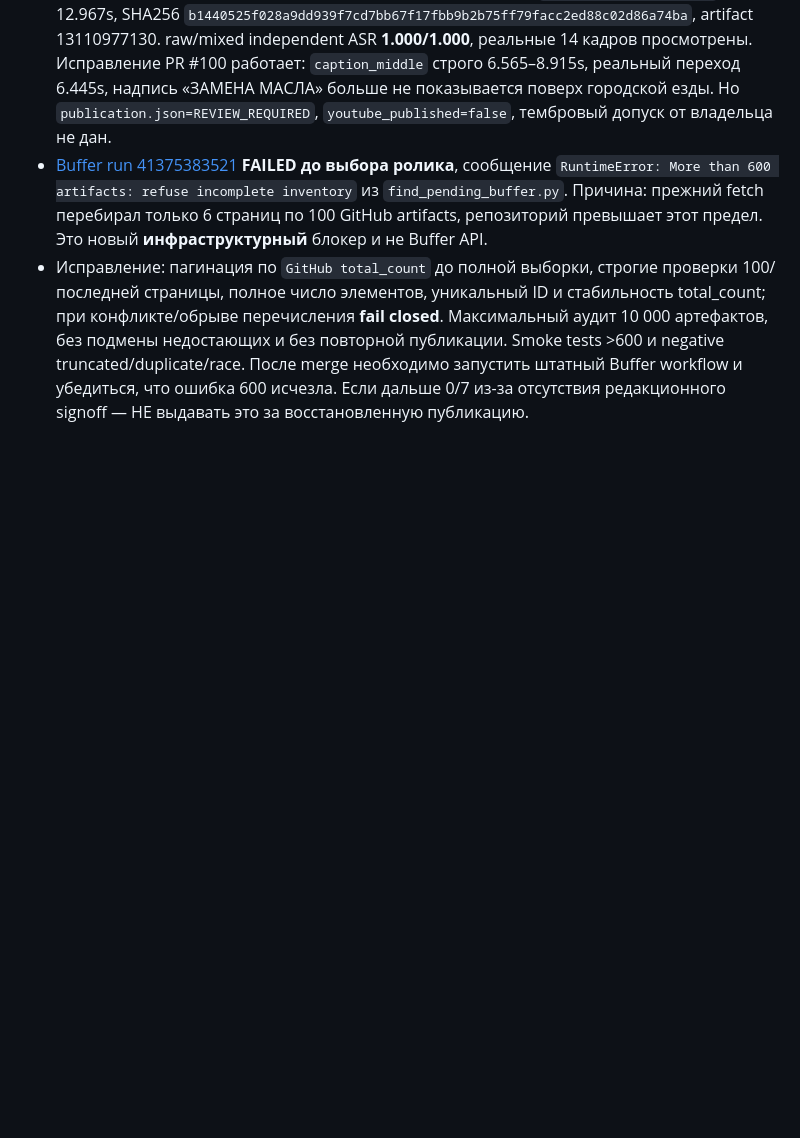
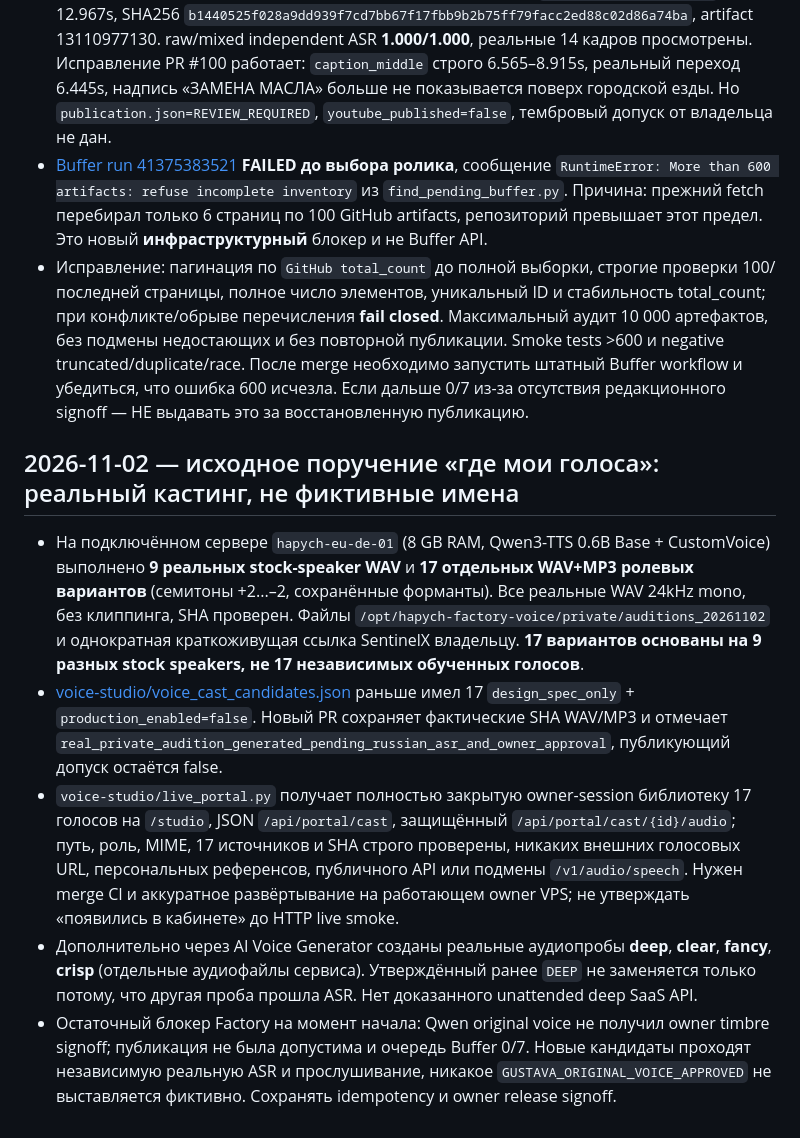
Before and after one commit to GUSTAVA009/moto-shorts-cloud, a Markdown page: docs/FACTORY_RECOVERY_CHECKPOINT_RU.md, the part around the change. Drawn GitHub-style; blank space fills up the shorter version.

Commit message:
Persist 17 real cast WAV results and continuation without weakening voice release QA

```diff
--- a/docs/FACTORY_RECOVERY_CHECKPOINT_RU.md
+++ b/docs/FACTORY_RECOVERY_CHECKPOINT_RU.md
@@ -183,3 +183,12 @@ _Примечание: авторский Deep голос ещё не прошё
 - [Renderer 41375217169](https://github.com/GUSTAVA009/moto-shorts-cloud/actions/runs/41375217169) SUCCESS: **реальный приватный MP4** `moto-city-3a2aad34e115` 12.967s, SHA256 `b1440525f028a9dd939f7cd7bb67f17fbb9b2b75ff79facc2ed88c02d86a74ba`, artifact 13110977130. raw/mixed independent ASR **1.000/1.000**, реальные 14 кадров просмотрены. Исправление PR #100 работает: `caption_middle` строго 6.565–8.915s, реальный переход 6.445s, надпись «ЗАМЕНА МАСЛА» больше не показывается поверх городской езды. Но `publication.json=REVIEW_REQUIRED`, `youtube_published=false`, тембровый допуск от владельца не дан.
 - [Buffer run 41375383521](https://github.com/GUSTAVA009/moto-shorts-cloud/actions/runs/41375383521) **FAILED до выбора ролика**, сообщение `RuntimeError: More than 600 artifacts: refuse incomplete inventory` из `find_pending_buffer.py`. Причина: прежний fetch перебирал только 6 страниц по 100 GitHub artifacts, репозиторий превышает этот предел. Это новый **инфраструктурный** блокер и не Buffer API.
 - Исправление: пагинация по `GitHub total_count` до полной выборки, строгие проверки 100/последней страницы, полное число элементов, уникальный ID и стабильность total_count; при конфликте/обрыве перечисления **fail closed**. Максимальный аудит 10 000 артефактов, без подмены недостающих и без повторной публикации. Smoke tests >600 и negative truncated/duplicate/race. После merge необходимо запустить штатный Buffer workflow и убедиться, что ошибка 600 исчезла. Если дальше 0/7 из-за отсутствия редакционного signoff — НЕ выдавать это за восстановленную публикацию.
+
+
+## 2026-11-02 — исходное поручение «где мои голоса»: реальный кастинг, не фиктивные имена
+
+- На подключённом сервере `hapych-eu-de-01` (8 GB RAM, Qwen3-TTS 0.6B Base + CustomVoice) выполнено **9 реальных stock-speaker WAV** и **17 отдельных WAV+MP3 ролевых вариантов** (семитоны +2...–2, сохранённые форманты). Все реальные WAV 24kHz mono, без клиппинга, SHA проверен. Файлы `/opt/hapych-factory-voice/private/auditions_20261102` и однократная краткоживущая ссылка SentinelX владельцу. **17 вариантов основаны на 9 разных stock speakers, не 17 независимых обученных голосов**.
+- [voice-studio/voice_cast_candidates.json](../voice-studio/voice_cast_candidates.json) раньше имел 17 `design_spec_only` + `production_enabled=false`. Новый PR сохраняет фактические SHA WAV/MP3 и отмечает `real_private_audition_generated_pending_russian_asr_and_owner_approval`, публикующий допуск остаётся false.
+- `voice-studio/live_portal.py` получает полностью закрытую owner-session библиотеку 17 голосов на `/studio`, JSON `/api/portal/cast`, защищённый `/api/portal/cast/{id}/audio`; путь, роль, MIME, 17 источников и SHA строго проверены, никаких внешних голосовых URL, персональных референсов, публичного API или подмены `/v1/audio/speech`. Нужен merge CI и аккуратное развёртывание на работающем owner VPS; не утверждать «появились в кабинете» до HTTP live smoke.
+- Дополнительно через AI Voice Generator созданы реальные аудиопробы **deep**, **clear**, **fancy**, **crisp** (отдельные аудиофайлы сервиса). Утверждённый ранее `DEEP` не заменяется только потому, что другая проба прошла ASR. Нет доказанного unattended deep SaaS API.
+- Остаточный блокер Factory на момент начала: Qwen original voice не получил owner timbre signoff; публикация не была допустима и очередь Buffer 0/7. Новые кандидаты проходят независимую реальную ASR и прослушивание, никакое `GUSTAVA_ORIGINAL_VOICE_APPROVED` не выставляется фиктивно. Сохранять idempotency и owner release signoff.
```
